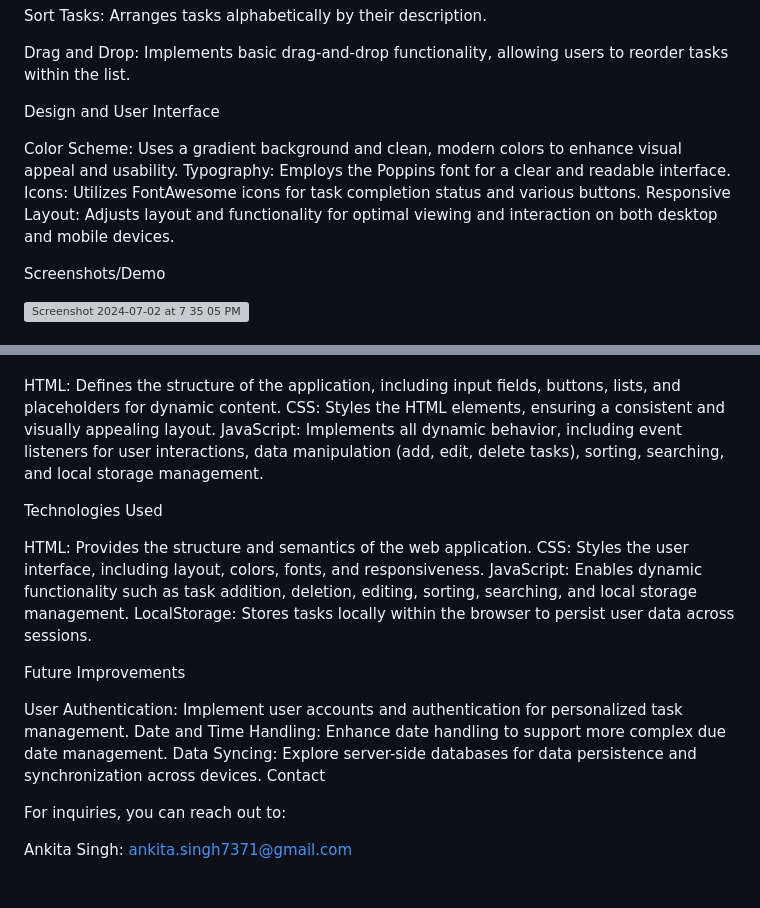
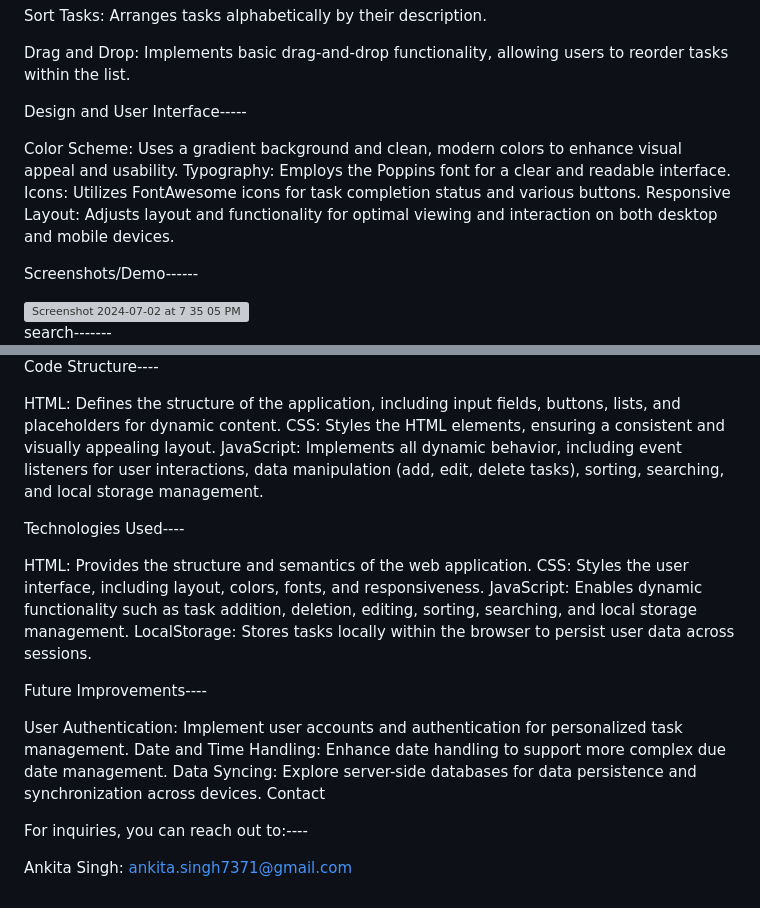
Before and after one commit to ankita2220/CODTECH-Internship-Task1, a Markdown page: README.md, 2 parts joined by grey strips. Drawn GitHub-style; grey boxes are pictures that could not be loaded.

```diff
--- a/README.md
+++ b/README.md
@@ -51,7 +49,7 @@ Drag and Drop: Implements basic drag-and-drop functionality, allowing users to r
 
 
 
-Design and User Interface
+Design and User Interface-----
 
 Color Scheme: Uses a gradient background and clean, modern colors to enhance visual appeal and usability.
 Typography: Employs the Poppins font for a clear and readable interface.
@@ -59,10 +57,11 @@ Icons: Utilizes FontAwesome icons for task completion status and various buttons
 Responsive Layout: Adjusts layout and functionality for optimal viewing and interaction on both desktop and mobile devices.
 
 
-Screenshots/Demo
+Screenshots/Demo------
 
 <img width="1440" alt="Screenshot 2024-07-02 at 7 35 05 PM" src="https://github.com/ankita2220/CODTECH-Internship-Task1/assets/141556515/845f1b2e-974c-423a-b40a-9e6d0cf213df">
 
 
+search-------
 
 
@@ -70,10 +85,10 @@ Code Structure
+Code Structure----
 
 HTML: Defines the structure of the application, including input fields, buttons, lists, and placeholders for dynamic content.
 CSS: Styles the HTML elements, ensuring a consistent and visually appealing layout.
 JavaScript: Implements all dynamic behavior, including event listeners for user interactions, data manipulation (add, edit, delete tasks), sorting, searching, and local storage management.
 
-
-Technologies Used
+Technologies Used----
 
 HTML: Provides the structure and semantics of the web application.
 CSS: Styles the user interface, including layout, colors, fonts, and responsiveness.
@@ -81,7 +96,7 @@ JavaScript: Enables dynamic functionality such as task addition, deletion, editi
 LocalStorage: Stores tasks locally within the browser to persist user data across sessions.
 
 
-Future Improvements
+Future Improvements----
 
 User Authentication: Implement user accounts and authentication for personalized task management.
 Date and Time Handling: Enhance date handling to support more complex due date management.
@@ -89,6 +104,6 @@ Data Syncing: Explore server-side databases for data persistence and synchroniza
 Contact
 
 
-For inquiries, you can reach out to:
+For inquiries, you can reach out to:----
 
 Ankita Singh:  ankita.singh7371@gmail.com
```
Also changed, not shown: other parts of README.md (+20 -6 lines).
